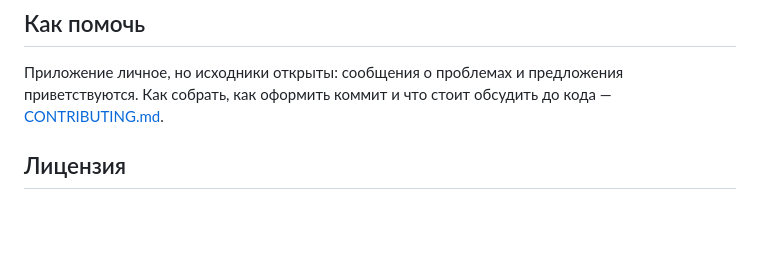
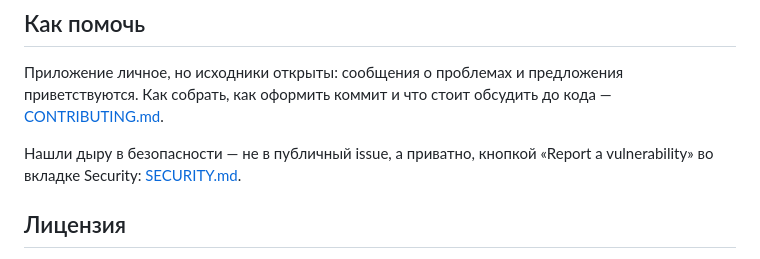
Before and after one commit to Greem4/neiro, a Markdown page: README.md, the part around the change. Rendered like a GitHub page; blank space fills up the shorter version.

Commit message:
Добавил SECURITY

```diff
--- a/README.md
+++ b/README.md
@@ -175,6 +175,9 @@ Pi, приложение ходит к ним через прокси ([docs/nei
 приветствуются. Как собрать, как оформить коммит и что стоит обсудить до
 кода — [CONTRIBUTING.md](CONTRIBUTING.md).
 
+Нашли дыру в безопасности — не в публичный issue, а приватно, кнопкой «Report
+a vulnerability» во вкладке Security: [SECURITY.md](SECURITY.md).
+
 ## Лицензия
 
 Код распространяется по лицензии MIT — брать, менять и использовать можно,
```
Also changed, not shown: SECURITY.md (added, +50 -0 lines), docs/updater/TASKS.md (+3 -3 lines).
